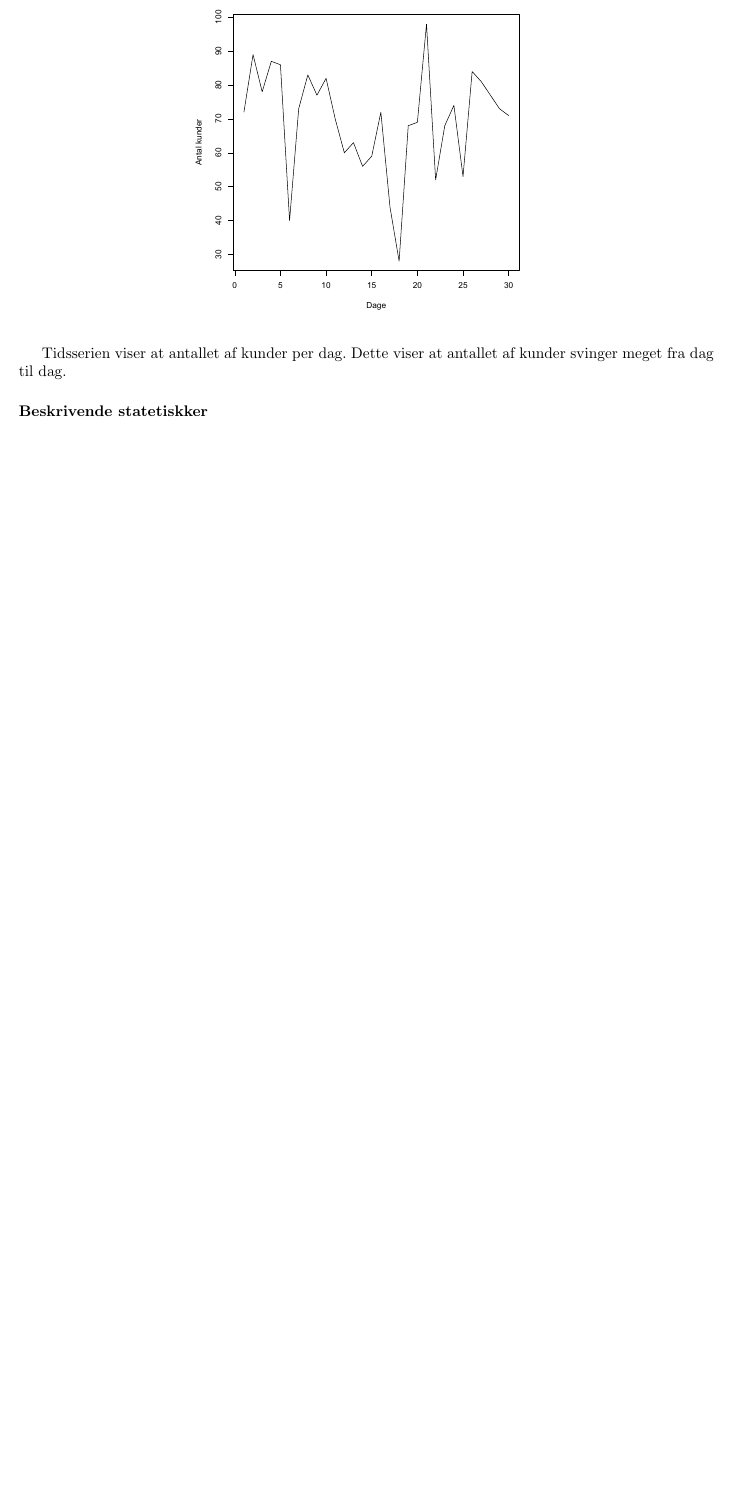
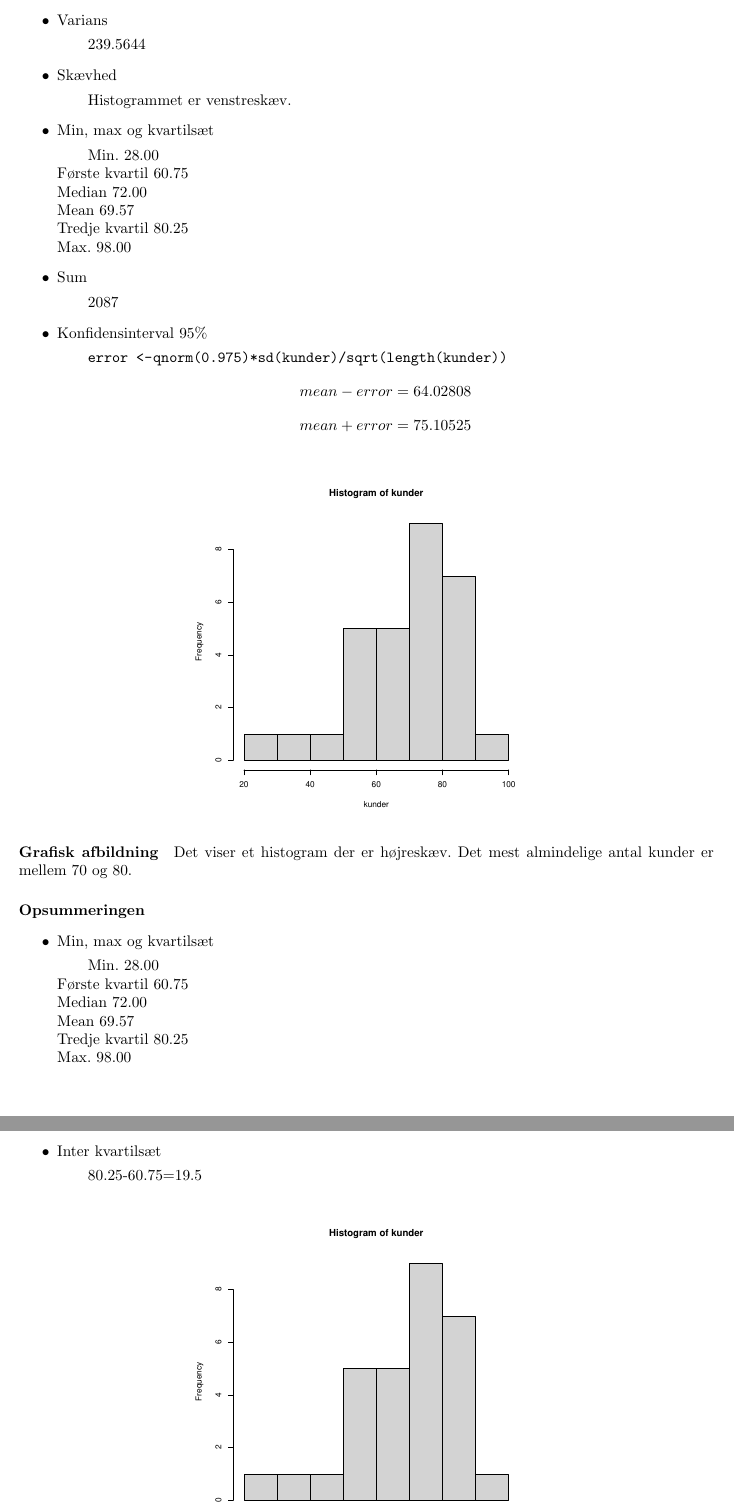
Before and after one commit to PeterRatgen/statdata, a LaTeX document (notes/statnotes.tex): part of page 11 of 11 before the commit and two parts of pages 11 and 12 of 13 after it, the two joined at a grey line, cut at the place of the change, the shorter picture padded with empty space. Compiled offline with pdfLaTeX.

Commit message:
done week37

```diff
--- a/notes/statnotes.tex
+++ b/notes/statnotes.tex
@@ -371,8 +383,40 @@ beskrivende statistik går ud på:
+  \item Varians
+    \subitem 239.5644
+  \item Skævhed
+    \subitem Histogrammet er venstreskæv.
+  \item Min, max og kvartilsæt
+    \subitem Min. 28.00 \\
+    Første kvartil 60.75 \\
+    Median  72.00 \\
+    Mean 69.57 \\
+    Tredje kvartil 80.25 \\
+    Max.  98.00
+  \item Sum
+    \subitem 2087
+  \item Konfidensinterval 95\%
+    \subitem
+ \lstinline|error <- qnorm(0.975)*sd(kunder)/sqrt(length(kunder))|
+ $$mean-error =  64.02808$$
+ $$mean+error = 75.10525$$
+\end{itemize}
+
+\paragraph{Grafisk afbildning}
 \begin{figure}[H]
   \centering
-  \includegraphics[width=0.5\textwidth]{../velser/uge37/R/opg2.pdf}
+  \includegraphics[width=0.5\textwidth]{../velser/uge37/R/opg2plot.pdf}
 \end{figure}
-Tidsserien viser at antallet af kunder per dag. Dette viser at antallet af
-kunder svinger meget fra dag til dag.
+Det viser et histogram der er højreskæv. Det mest almindelige antal kunder er
+mellem 70 og 80.
 
-\paragraph{Beskrivende statetiskker}
+\paragraph{Opsummeringen}
+\begin{itemize}
+  \item Min, max og kvartilsæt
+  \subitem Min. 28.00 \\
+    Første kvartil 60.75 \\
+    Median  72.00 \\
+    Mean 69.57 \\
+    Tredje kvartil 80.25 \\
+    Max.  98.00
+  \item Inter kvartilsæt
+    \subitem 80.25-60.75=19.5
+\end{itemize}
@@ -380,0 +454 @@ kunder svinger meget fra dag til dag.
+\begin{lstlisting}
```
Also changed, not shown: notes/statnotes.pdf (added), velser/uge37/R/opg1.pdf (deleted), velser/uge37/R/opg2.pdf (deleted), velser/uge37/R/opg2plot.pdf (added), velser/uge37/R/opg3plot.pdf (added), velser/uge37/R/opg4plot.pdf (added), velser/uge37/R/plot.pdf (added), notes/statnotes.tex (56 more changed lines), 1 other file.
